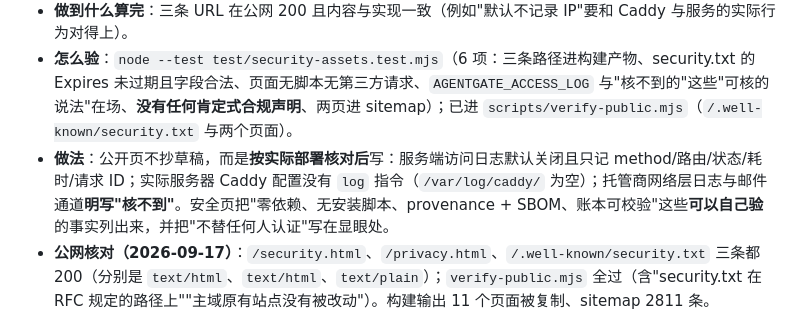
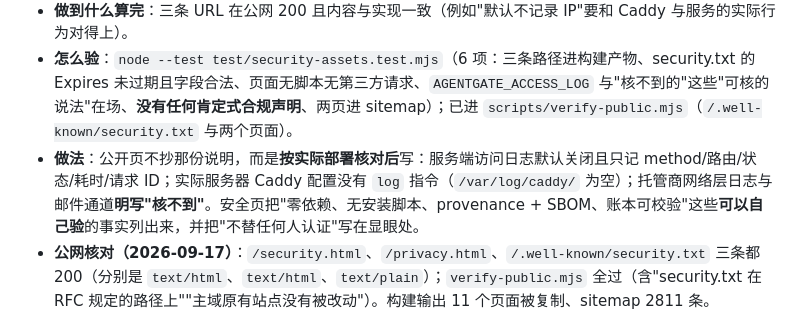
Before and after one commit to actions-marketplace-validations/ciceroyang_agentgate, a Markdown page: docs/operations/productionization.md, the part around the change. Rendered like a GitHub page.

```diff
--- a/docs/operations/productionization.md
+++ b/docs/operations/productionization.md
@@ -84,7 +84,7 @@
 - **做什么**：`/.well-known/security.txt`（RFC 9116）、`/security.html`（我们收什么/不收什么/数据在哪/留多久/怎么报漏洞/我们自己的 SBOM 与 attestation 链接）、把 `docs/operations/legal/data-handling.md` 变成公开页。
 - **做到什么算完**：三条 URL 在公网 200 且内容与实现一致（例如"默认不记录 IP"要和 Caddy 与服务的实际行为对得上）。
 - **怎么验**：`node --test test/security-assets.test.mjs`（6 项：三条路径进构建产物、security.txt 的 Expires 未过期且字段合法、页面无脚本无第三方请求、`AGENTGATE_ACCESS_LOG` 与"核不到的"这些"可核的说法"在场、**没有任何肯定式合规声明**、两页进 sitemap）；已进 `scripts/verify-public.mjs`（`/.well-known/security.txt` 与两个页面）。
-- **做法**：公开页不抄草稿，而是**按实际部署核对后**写：服务端访问日志默认关闭且只记 method/路由/状态/耗时/请求 ID；实际服务器 Caddy 配置没有 `log` 指令（`/var/log/caddy/` 为空）；托管商网络层日志与邮件通道**明写"核不到"**。安全页把"零依赖、无安装脚本、provenance + SBOM、账本可校验"这些**可以自己验**的事实列出来，并把"不替任何人认证"写在显眼处。
+- **做法**：公开页不抄那份说明，而是**按实际部署核对后**写：服务端访问日志默认关闭且只记 method/路由/状态/耗时/请求 ID；实际服务器 Caddy 配置没有 `log` 指令（`/var/log/caddy/` 为空）；托管商网络层日志与邮件通道**明写"核不到"**。安全页把"零依赖、无安装脚本、provenance + SBOM、账本可校验"这些**可以自己验**的事实列出来，并把"不替任何人认证"写在显眼处。
 - **公网核对（2026-09-17）**：`/security.html`、`/privacy.html`、`/.well-known/security.txt` 三条都 200（分别是 `text/html`、`text/html`、`text/plain`）；`verify-public.mjs` 全过（含"security.txt 在 RFC 规定的路径上""主域原有站点没有被改动"）。构建输出 11 个页面被复制、sitemap 2811 条。
 
 ## P6 运维支撑 —— **完成**
```
Also changed, not shown: docs/verification.md (+1 -1 lines), 1 other file.
